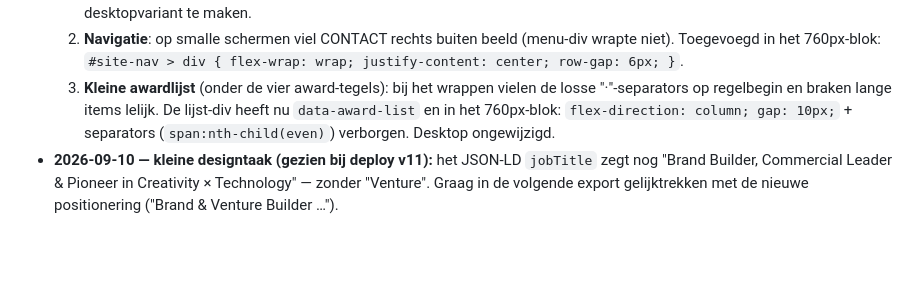
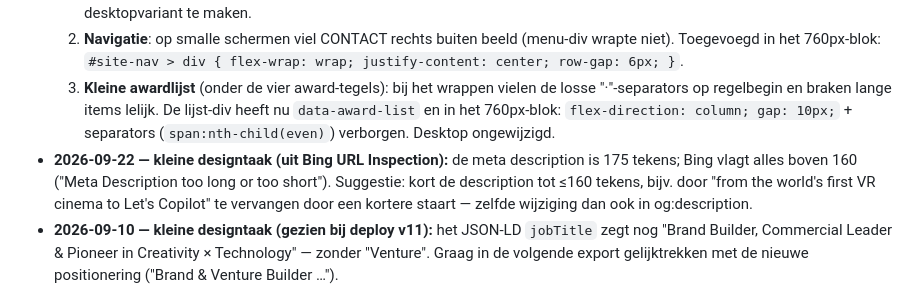
Before and after one commit to jipsamhoud/portfolio, a Markdown page: SITE-CHANGELOG.md, the part around the change. GitHub-like rendering; blank space fills up the shorter version.

Commit message:
Changelog: designtaak meta description >160 tekens (Bing-vlag)
Co-Authored-By: Claude Fable 5 <noreply@anthropic.com>

```diff
--- a/SITE-CHANGELOG.md
+++ b/SITE-CHANGELOG.md
@@ -12,6 +12,7 @@
   1. **Story-rijen**: de regel `[data-tl-row] { grid-template-columns: 1fr !important; gap: 8px !important; }` stond in het `@media (hover: hover)`-blok (= muis-apparaten) en gold dus juist NIET op touch/mobiel. Regel verplaatst naar buiten de media query (geldt nu overal). NB: desktop toonde hierdoor al sinds 13-07 de gestapelde variant — het inline 3-koloms-grid op de rijen is de facto dode code; keuze aan Design om dat op te ruimen of alsnog een 3-koloms-desktopvariant te maken.
   2. **Navigatie**: op smalle schermen viel CONTACT rechts buiten beeld (menu-div wrapte niet). Toegevoegd in het 760px-blok: `#site-nav > div { flex-wrap: wrap; justify-content: center; row-gap: 6px; }`.
   3. **Kleine awardlijst** (onder de vier award-tegels): bij het wrappen vielen de losse "·"-separators op regelbegin en braken lange items lelijk. De lijst-div heeft nu `data-award-list` en in het 760px-blok: `flex-direction: column; gap: 10px;` + separators (`span:nth-child(even)`) verborgen. Desktop ongewijzigd.
+- **2026-09-22 — kleine designtaak (uit Bing URL Inspection):** de meta description is 175 tekens; Bing vlagt alles boven 160 ("Meta Description too long or too short"). Suggestie: kort de description tot ≤160 tekens, bijv. door "from the world's first VR cinema to Let's Copilot" te vervangen door een kortere staart — zelfde wijziging dan ook in og:description.
 - **2026-09-10 — kleine designtaak (gezien bij deploy v11):** het JSON-LD `jobTitle` zegt nog "Brand Builder, Commercial Leader & Pioneer in Creativity × Technology" — zonder "Venture". Graag in de volgende export gelijktrekken met de nieuwe positionering ("Brand & Venture Builder …").
 
 ## Infrastructuur — LET OP bij Design (raakt index.html niet, maar wel de site)
```
